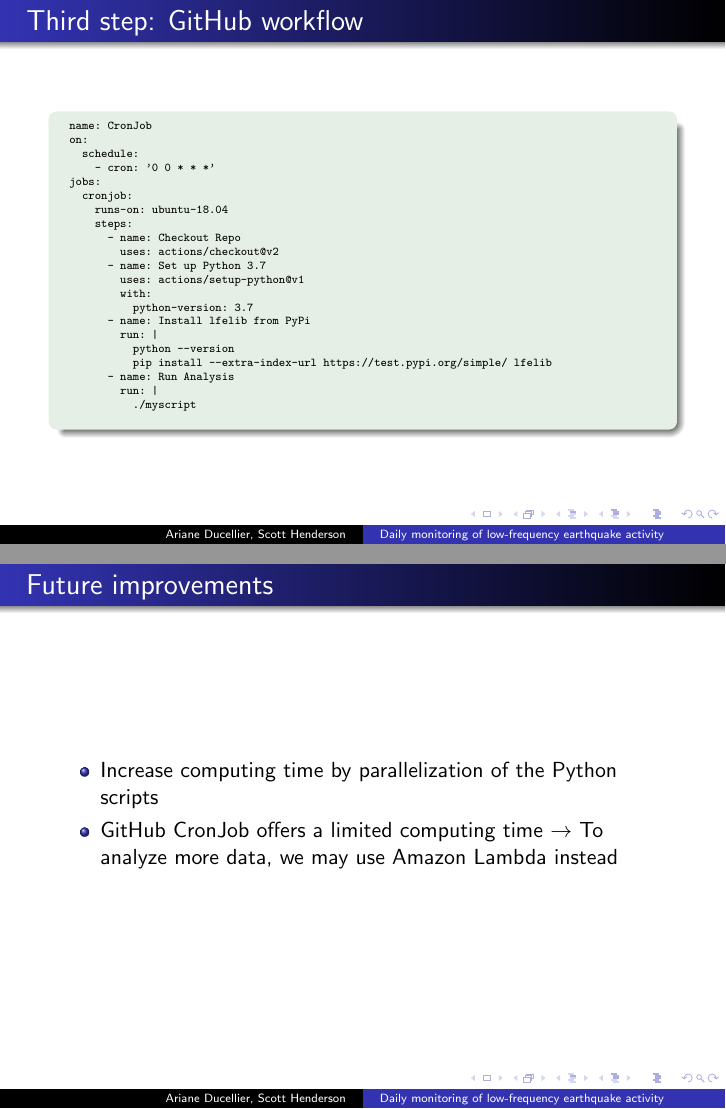
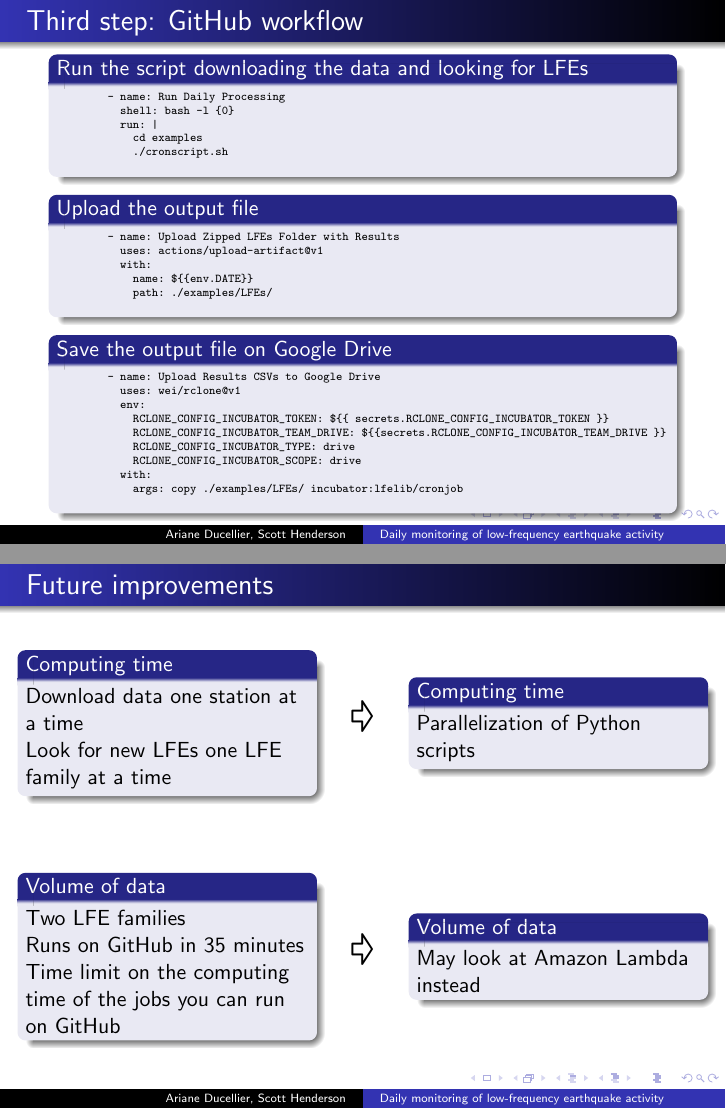
Before and after one commit to seismocodes/Incubator2020, LaTeX slides (presentation/Incubator2020.tex): pages 7 and 10 of 10 before the commit and pages 9 and 12 of 13 after it, joined at a grey line. Compiled offline with pdfLaTeX.

Commit message:
Work on presentation

```diff
--- a/presentation/Incubator2020.tex
+++ b/presentation/Incubator2020.tex
@@ -149,32 +149,17 @@
 		\end{exampleblock}
 	\end{frame}
 
+	\begin{frame}
+		\frametitle{Third step: GitHub workflow}
+		\includegraphics[width=11cm]{cronjob.png}
+	\end{frame}
+
 	\begin{frame}[fragile]
 		\frametitle{Third step: GitHub workflow}
-		\begin{exampleblock}{}
+		\begin{block}{Run the job daily at midnight}
 		\tiny{
 		\begin{verbatim}
-		name: CronJob
-		on:
 		  schedule:
 		    - cron: '0 0 * * *'
-		jobs:
-		  cronjob:
-		    runs-on: ubuntu-18.04
-		    steps:
-		      - name: Checkout Repo
-		        uses: actions/checkout@v2
-		      - name: Set up Python 3.7
-		        uses: actions/setup-python@v1
-		        with:
-		          python-version: 3.7
-		      - name: Install lfelib from PyPi
-		        run: |
-		          python --version
-		          pip install --extra-index-url https://test.pypi.org/simple/ lfelib
-		      - name: Run Analysis
-		        run: |
-		          ./myscript
 		\end{verbatim}
 		}
-		\end{exampleblock}
@@ -181,3 +200,42 @@
+	\begin{frame}[fragile]
+		\frametitle{Third step: GitHub workflow}
+		\begin{block}{Run the script downloading the data and looking for LFEs}
+		\tiny{
+		\begin{verbatim}
+		      - name: Run Daily Processing
+		        shell: bash -l {0}
+		        run: |
+		          cd examples
+		          ./cronscript.sh
+		\end{verbatim}
+		}
+		\end{block}
+		\begin{block}{Upload the output file}
+		\tiny{
+		\begin{verbatim}
+		      - name: Upload Zipped LFEs Folder with Results
+		        uses: actions/upload-artifact@v1
+		        with:
+		          name: ${{env.DATE}}
+		          path: ./examples/LFEs/
+		\end{verbatim}
+		}
+		\end{block}
+		\begin{block}{Save the output file on Google Drive}
+		\tiny{
+		\begin{verbatim}
+		      - name: Upload Results CSVs to Google Drive
+		        uses: wei/rclone@v1
+		        env:
+		          RCLONE_CONFIG_INCUBATOR_TOKEN: ${{ secrets.RCLONE_CONFIG_INCUBATOR_TOKEN }}
+		          RCLONE_CONFIG_INCUBATOR_TEAM_DRIVE: ${{secrets.RCLONE_CONFIG_INCUBATOR_TEAM_DRIVE }}
+ 		         RCLONE_CONFIG_INCUBATOR_TYPE: drive
+		          RCLONE_CONFIG_INCUBATOR_SCOPE: drive
+		        with:
+		          args: copy ./examples/LFEs/ incubator:lfelib/cronjob
+		\end{verbatim}
+		}
+		\end{block}
 	\end{frame}
 
 	\begin{frame}
@@ -255,9 +304,46 @@
 
 	\begin{frame}
 		\frametitle{Future improvements}
-		\begin{itemize}
-			\item Increase computing time by parallelization of the Python scripts
-			\item GitHub CronJob offers a limited computing time $\rightarrow$ To analyze more data, we may use Amazon Lambda instead
-		\end{itemize}
+		\begin{columns}[c]
+			\begin{column}{5cm}
+				\begin{block}{Computing time}
+				Download data one station at a time
+
+				Look for new LFEs one LFE family at a time
+				\end{block}
+			\end{column}
+			\begin{column}{1cm}
+				\centering
+				\Huge\pointer
+			\end{column}
+			\begin{column}{5cm}
+				\begin{block}{Computing time}
+				Parallelization of Python scripts
+				\end{block}
+			\end{column}
+		\end{columns}
+
+		\vspace{1cm}
+
+		\begin{columns}[c]
+			\begin{column}{5cm}
+				\begin{block}{Volume of data}
+				Two LFE families
+
+				Runs on GitHub in 35 minutes
+
+				Time limit on the computing time of the jobs you can run on GitHub
+				\end{block}
+			\end{column}
+			\begin{column}{1cm}
+				\centering
+				\Huge\pointer
+			\end{column}
+			\begin{column}{5cm}
+				\begin{block}{Volume of data}
+				May look at Amazon Lambda instead
+				\end{block}
+			\end{column}
+		\end{columns}
 	\end{frame}
 
```
Also changed, not shown: presentation/Incubator2020.pdf, presentation/artifacts.png (added), presentation/cronjob.png (added), presentation/googledrive.png (added), presentation/Incubator2020.tex (82 more changed lines), 5 other files.
